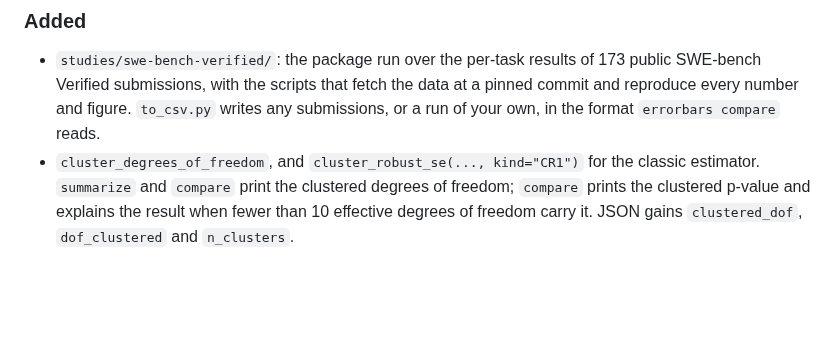
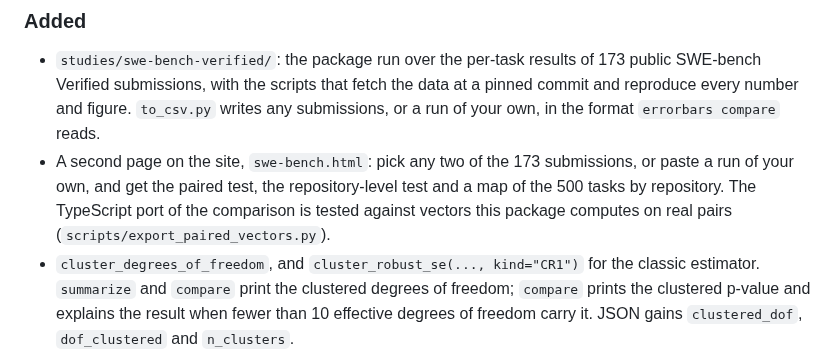
Before and after one commit to antonsoo/errorbars, a Markdown page: CHANGELOG.md, the part around the change. Drawn GitHub-style; blank space fills up the shorter version.

```diff
--- a/CHANGELOG.md
+++ b/CHANGELOG.md
@@ -10,6 +10,10 @@ All notable changes to this project are documented in this file.
   SWE-bench Verified submissions, with the scripts that fetch the data at a pinned commit and
   reproduce every number and figure. `to_csv.py` writes any submissions, or a run of your own,
   in the format `errorbars compare` reads.
+- A second page on the site, `swe-bench.html`: pick any two of the 173 submissions, or paste a
+  run of your own, and get the paired test, the repository-level test and a map of the 500
+  tasks by repository. The TypeScript port of the comparison is tested against vectors this
+  package computes on real pairs (`scripts/export_paired_vectors.py`).
 - `cluster_degrees_of_freedom`, and `cluster_robust_se(..., kind="CR1")` for the classic
   estimator. `summarize` and `compare` print the clustered degrees of freedom; `compare` prints
   the clustered p-value and explains the result when fewer than 10 effective degrees of
```
Also changed, not shown: README.md (+6 -0 lines), docs/assets/swe-bench-page.png (added), 17 other files.
